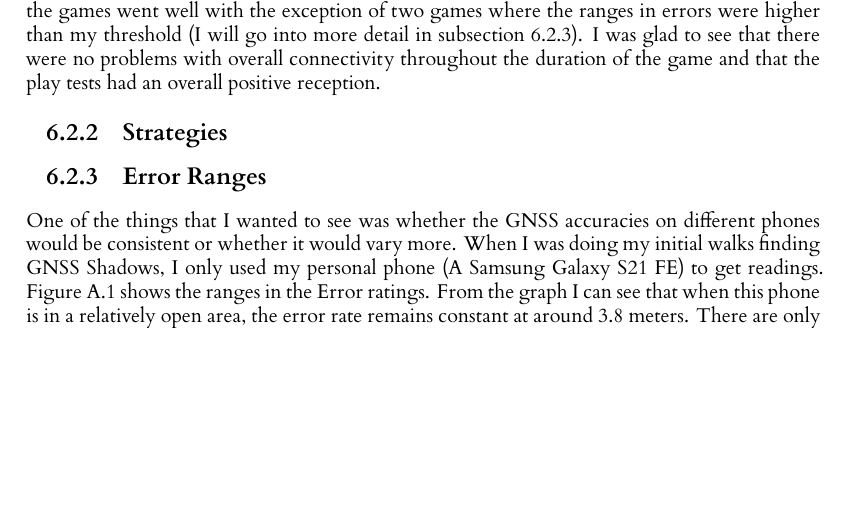
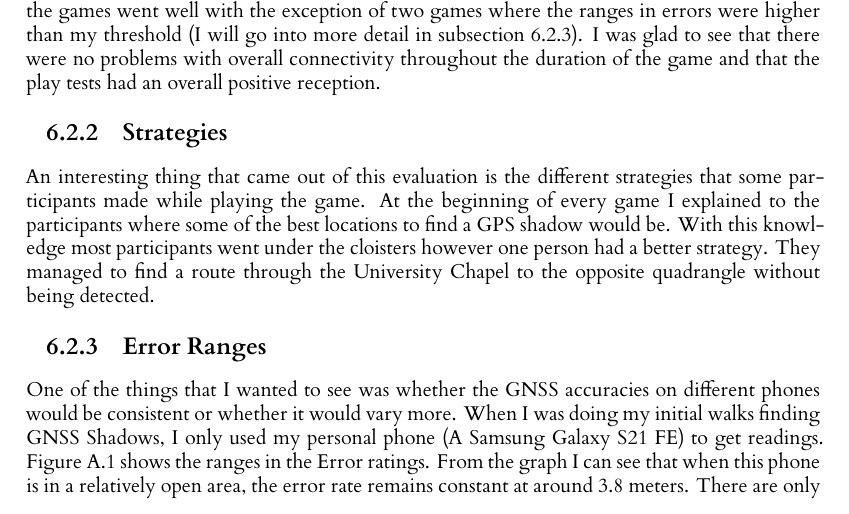
Before and after one commit to RobbertSinclair/l4-individual-project, a LaTeX thesis (dissertation/l4proj.tex): part of page 20 of 29, cut so that both start at the same text, the shorter picture padded with empty space. Compiled offline with XeLaTeX.

```diff
--- a/dissertation/l4proj.tex
+++ b/dissertation/l4proj.tex
@@ -566,7 +566,10 @@
 the duration of the game and that the play tests had an overall positive reception.
 
 \subsection{Strategies}
-
+An interesting thing that came out of this evaluation is the different strategies that some participants made while playing the game. At the beginning
+of every game I explained to the participants where some of the best locations to find a GPS shadow would be. With this knowledge most participants
+went under the cloisters however one person had a better strategy. They managed to find a route through the University Chapel to the opposite
+quadrangle without being detected.
 
 \subsection{Error Ranges}
 \label{phase1errorrange}
```
Also changed, not shown: 1 other file.
